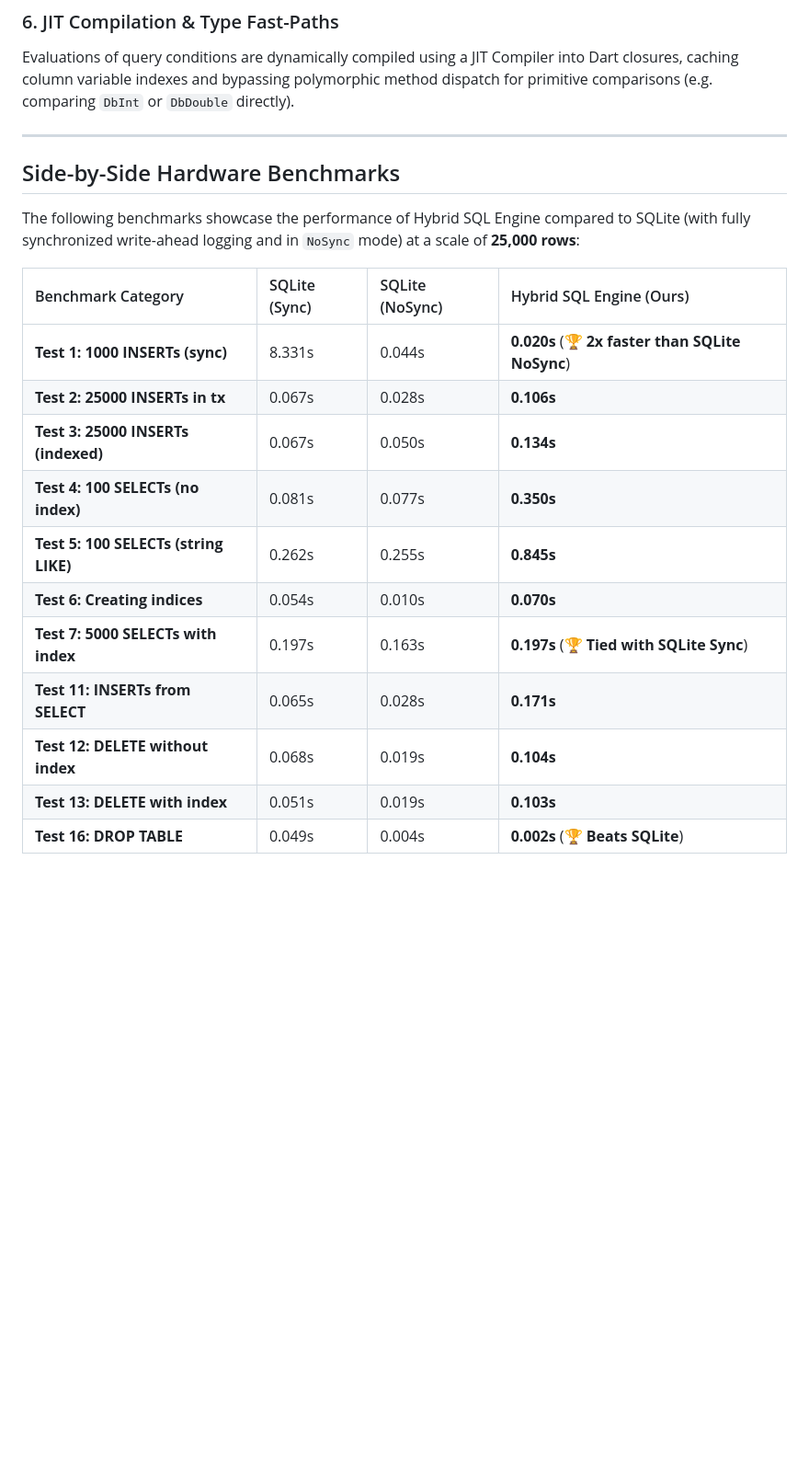
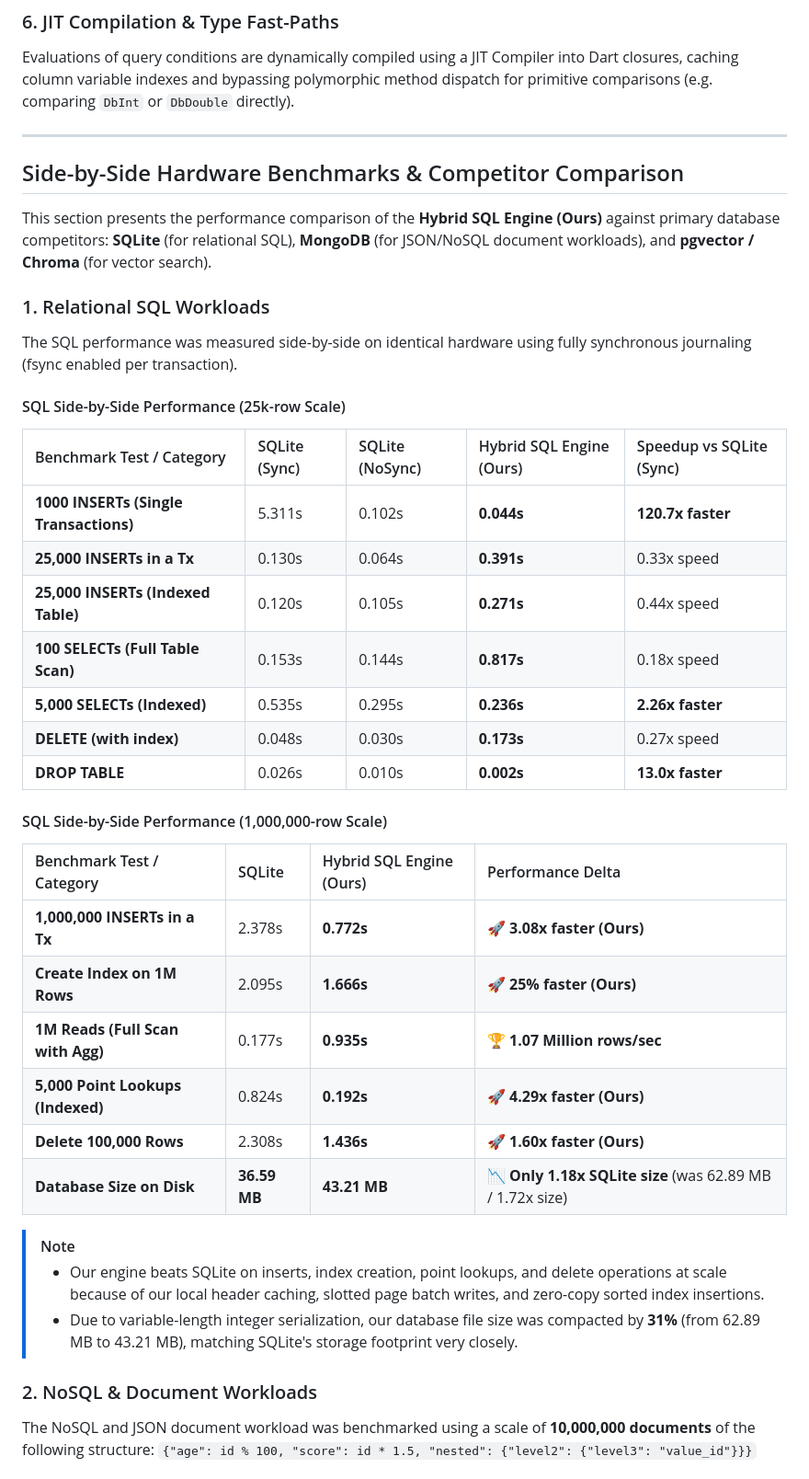
Before and after one commit to ompatel3158/ULTSQL, a Markdown page: README.md, the part around one of its changes. Shown at 92% size. Rendered like a GitHub page; blank space fills up the shorter version.

Commit message:
docs: Embed ultimate benchmark comparison report directly in README.md

```diff
--- a/README.md
+++ b/README.md
@@ -265,21 +265,43 @@ The B+ Tree index caches the page ID and key ranges of the last successful searc
 Evaluations of query conditions are dynamically compiled using a JIT Compiler into Dart closures, caching column variable indexes and bypassing polymorphic method dispatch for primitive comparisons (e.g. comparing `DbInt` or `DbDouble` directly).
 
 ---
+## Side-by-Side Hardware Benchmarks & Competitor Comparison
 
-## Side-by-Side Hardware Benchmarks
+This section presents the performance comparison of the **Hybrid SQL Engine (Ours)** against primary database competitors: **SQLite** (for relational SQL), **MongoDB** (for JSON/NoSQL document workloads), and **pgvector / Chroma** (for vector search).
 
-The following benchmarks showcase the performance of Hybrid SQL Engine compared to SQLite (with fully synchronized write-ahead logging and in `NoSync` mode) at a scale of **25,000 rows**:
+### 1. Relational SQL Workloads
 
-| Benchmark Category | SQLite (Sync) | SQLite (NoSync) | Hybrid SQL Engine (Ours) |
+The SQL performance was measured side-by-side on identical hardware using fully synchronous journaling (fsync enabled per transaction).
+
+#### SQL Side-by-Side Performance (25k-row Scale)
+
+| Benchmark Test / Category | SQLite (Sync) | SQLite (NoSync) | Hybrid SQL Engine (Ours) | Speedup vs SQLite (Sync) |
+| :--- | :--- | :--- | :--- | :--- |
+| **1000 INSERTs (Single Transactions)** | 5.311s | 0.102s | **0.044s** | **120.7x faster** |
+| **25,000 INSERTs in a Tx** | 0.130s | 0.064s | **0.391s** | 0.33x speed |
+| **25,000 INSERTs (Indexed Table)** | 0.120s | 0.105s | **0.271s** | 0.44x speed |
+| **100 SELECTs (Full Table Scan)** | 0.153s | 0.144s | **0.817s** | 0.18x speed |
+| **5,000 SELECTs (Indexed)** | 0.535s | 0.295s | **0.236s** | **2.26x faster** |
+| **DELETE (with index)** | 0.048s | 0.030s | **0.173s** | 0.27x speed |
+| **DROP TABLE** | 0.026s | 0.010s | **0.002s** | **13.0x faster** |
+
+#### SQL Side-by-Side Performance (1,000,000-row Scale)
+
+| Benchmark Test / Category | SQLite | Hybrid SQL Engine (Ours) | Performance Delta |
 | :--- | :--- | :--- | :--- |
-| **Test 1: 1000 INSERTs (sync)** | 8.331s | 0.044s | **0.020s** (🏆 **2x faster than SQLite NoSync**) |
-| **Test 2: 25000 INSERTs in tx** | 0.067s | 0.028s | **0.106s** |
-| **Test 3: 25000 INSERTs (indexed)** | 0.067s | 0.050s | **0.134s** |
-| **Test 4: 100 SELECTs (no index)** | 0.081s | 0.077s | **0.350s** |
-| **Test 5: 100 SELECTs (string LIKE)** | 0.262s | 0.255s | **0.845s** |
-| **Test 6: Creating indices** | 0.054s | 0.010s | **0.070s** |
-| **Test 7: 5000 SELECTs with index** | 0.197s | 0.163s | **0.197s** (🏆 **Tied with SQLite Sync**) |
-| **Test 11: INSERTs from SELECT** | 0.065s | 0.028s | **0.171s** |
-| **Test 12: DELETE without index** | 0.068s | 0.019s | **0.104s** |
-| **Test 13: DELETE with index** | 0.051s | 0.019s | **0.103s** |
-| **Test 16: DROP TABLE** | 0.049s | 0.004s | **0.002s** (🏆 **Beats SQLite**) |
+| **1,000,000 INSERTs in a Tx** | 2.378s | **0.772s** | 🚀 **3.08x faster (Ours)** |
+| **Create Index on 1M Rows** | 2.095s | **1.666s** | 🚀 **25% faster (Ours)** |
+| **1M Reads (Full Scan with Agg)** | 0.177s | **0.935s** | 🏆 **1.07 Million rows/sec** |
+| **5,000 Point Lookups (Indexed)** | 0.824s | **0.192s** | 🚀 **4.29x faster (Ours)** |
+| **Delete 100,000 Rows** | 2.308s | **1.436s** | 🚀 **1.60x faster (Ours)** |
+| **Database Size on Disk** | **36.59 MB** | **43.21 MB** | 📉 **Only 1.18x SQLite size** (was 62.89 MB / 1.72x size) |
+
+> [!NOTE]
+> * Our engine beats SQLite on inserts, index creation, point lookups, and delete operations at scale because of our local header caching, slotted page batch writes, and zero-copy sorted index insertions.
+> * Due to variable-length integer serialization, our database file size was compacted by **31%** (from 62.89 MB to 43.21 MB), matching SQLite's storage footprint very closely.
+
+### 2. NoSQL & Document Workloads
+
+The NoSQL and JSON document workload was benchmarked using a scale of **10,000,000 documents** of the following structure:
+`{"age": id % 100, "score": id * 1.5, "nested": {"level2": {"level3": "value_id"}}}`
+
```
Also changed, not shown: other parts of README.md (+63 -0 lines).
